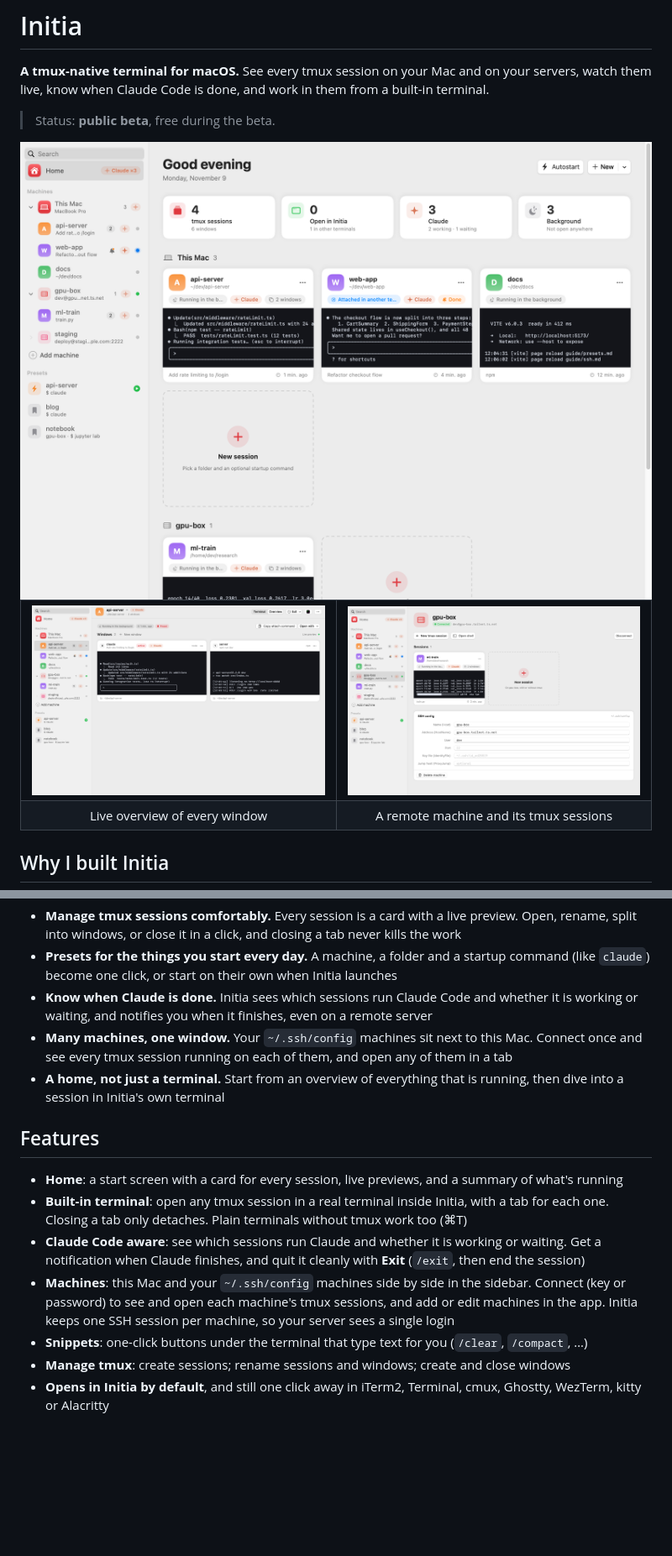
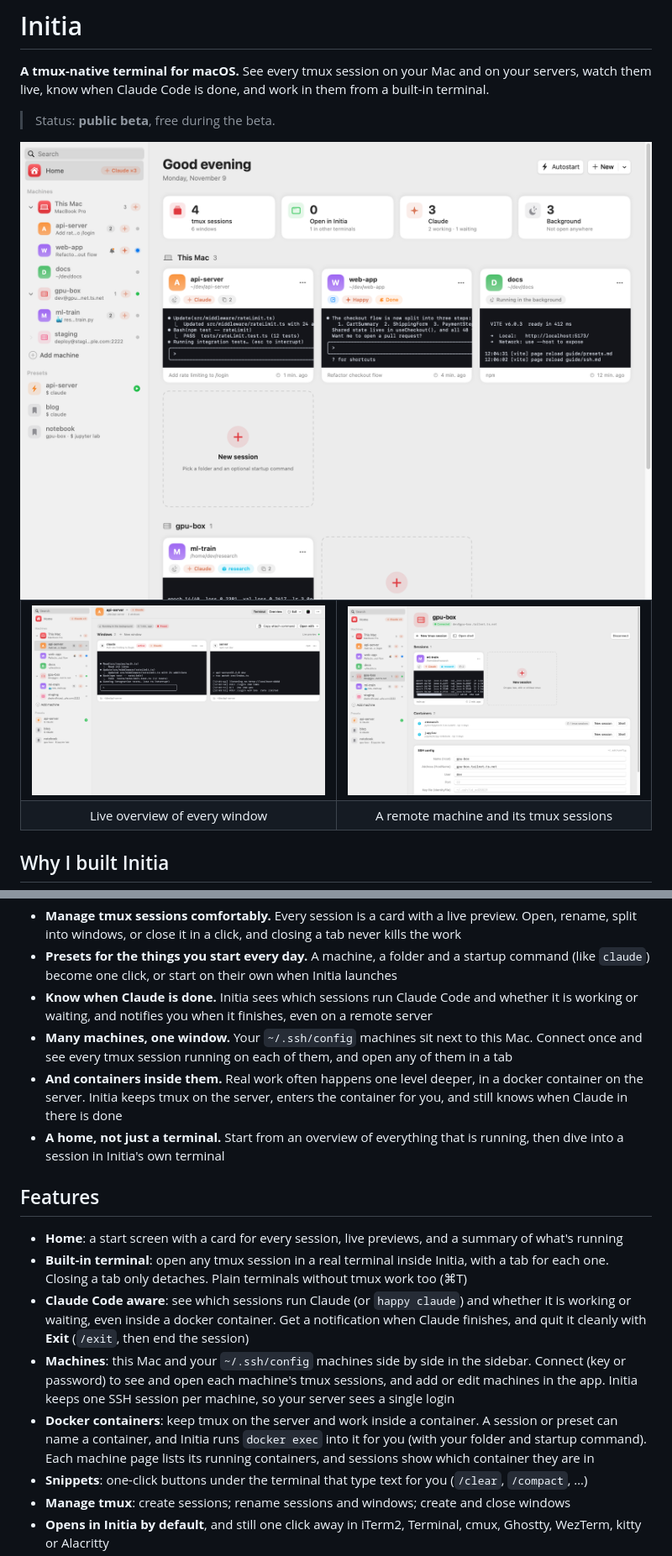
Before and after one commit to hyeok-jong/AIminal, a Markdown page: README.md, 2 parts joined by grey strips. Shown at 84% size. Drawn GitHub-style; pictures changed too: screenshots/home.png, screenshots/overview.png, screenshots/ssh-host.png; blank space fills up the shorter version.

Commit message:
Initia 0.6.6-beta
Co-Authored-By: Claude Opus 5.5 <noreply@anthropic.com>
Co-Authored-By: Happy <yesreply@happy.engineering>

```diff
--- a/README.md
+++ b/README.md
@@ -38,14 +38,16 @@ Initia is the app I wanted for that:
 - **Presets for the things you start every day.** A machine, a folder and a startup command (like `claude`) become one click, or start on their own when Initia launches
 - **Know when Claude is done.** Initia sees which sessions run Claude Code and whether it is working or waiting, and notifies you when it finishes, even on a remote server
 - **Many machines, one window.** Your `~/.ssh/config` machines sit next to this Mac. Connect once and see every tmux session running on each of them, and open any of them in a tab
+- **And containers inside them.** Real work often happens one level deeper, in a docker container on the server. Initia keeps tmux on the server, enters the container for you, and still knows when Claude in there is done
 - **A home, not just a terminal.** Start from an overview of everything that is running, then dive into a session in Initia's own terminal
 
 ## Features
 
 - **Home**: a start screen with a card for every session, live previews, and a summary of what's running
 - **Built-in terminal**: open any tmux session in a real terminal inside Initia, with a tab for each one. Closing a tab only detaches. Plain terminals without tmux work too (⌘T)
-- **Claude Code aware**: see which sessions run Claude and whether it is working or waiting. Get a notification when Claude finishes, and quit it cleanly with **Exit** (`/exit`, then end the session)
+- **Claude Code aware**: see which sessions run Claude (or `happy claude`) and whether it is working or waiting, even inside a docker container. Get a notification when Claude finishes, and quit it cleanly with **Exit** (`/exit`, then end the session)
 - **Machines**: this Mac and your `~/.ssh/config` machines side by side in the sidebar. Connect (key or password) to see and open each machine's tmux sessions, and add or edit machines in the app. Initia keeps one SSH session per machine, so your server sees a single login
+- **Docker containers**: keep tmux on the server and work inside a container. A session or preset can name a container, and Initia runs `docker exec` into it for you (with your folder and startup command). Each machine page lists its running containers, and sessions show which container they are in
 - **Snippets**: one-click buttons under the terminal that type text for you (`/clear`, `/compact`, …)
 - **Manage tmux**: create sessions; rename sessions and windows; create and close windows
 - **Opens in Initia by default**, and still one click away in iTerm2, Terminal, cmux, Ghostty, WezTerm, kitty or Alacritty
```
Also changed, not shown: other parts of README.md (+3 -2 lines), CHANGELOG.md (+13 -0 lines), screenshots/home-dark.png, screenshots/overview-dark.png, screenshots/ssh-host-dark.png.
